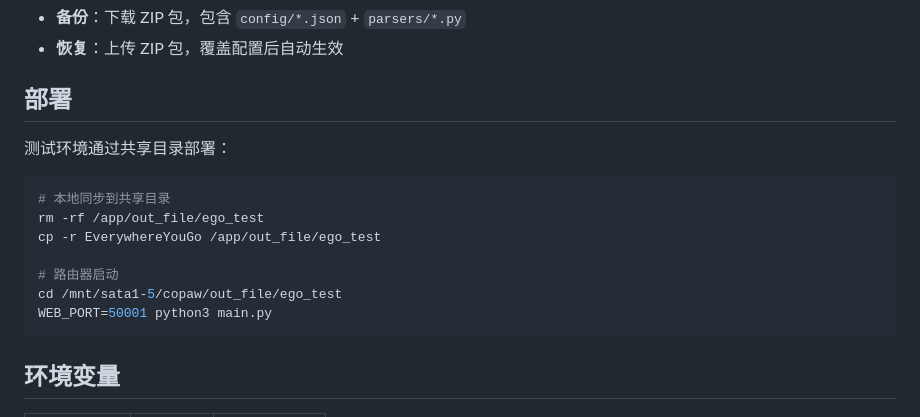
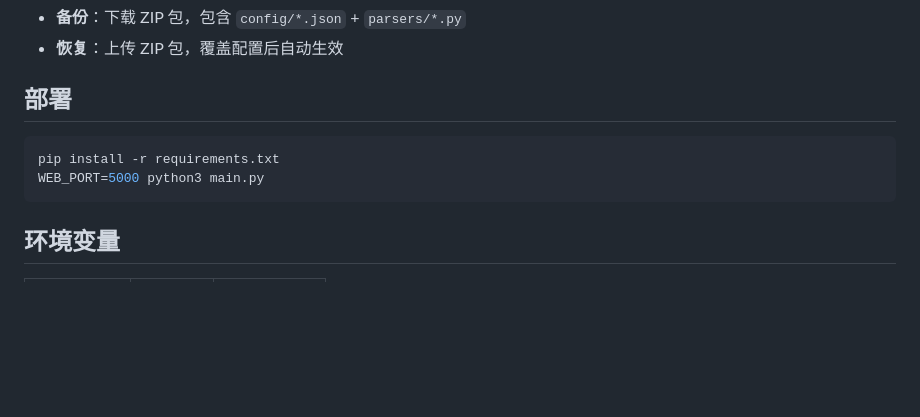
Before and after one commit to codename-test/EverywhereYouGo, a Markdown page: README.md, the part around the change. Drawn GitHub-style; blank space fills up the shorter version.

Commit message:
docs: 移除私有部署路径

````diff
--- a/README.md
+++ b/README.md
@@ -84,16 +84,9 @@ def parse(raw_body: bytes, headers: dict, query_params: dict) -> dict:
 
 ## 部署
 
-测试环境通过共享目录部署：
-
 ```bash
-# 本地同步到共享目录
-rm -rf /app/out_file/ego_test
-cp -r EverywhereYouGo /app/out_file/ego_test
-
-# 路由器启动
-cd /mnt/sata1-5/copaw/out_file/ego_test
-WEB_PORT=50001 python3 main.py
+pip install -r requirements.txt
+WEB_PORT=5000 python3 main.py
 ```
 
 ## 环境变量
````
